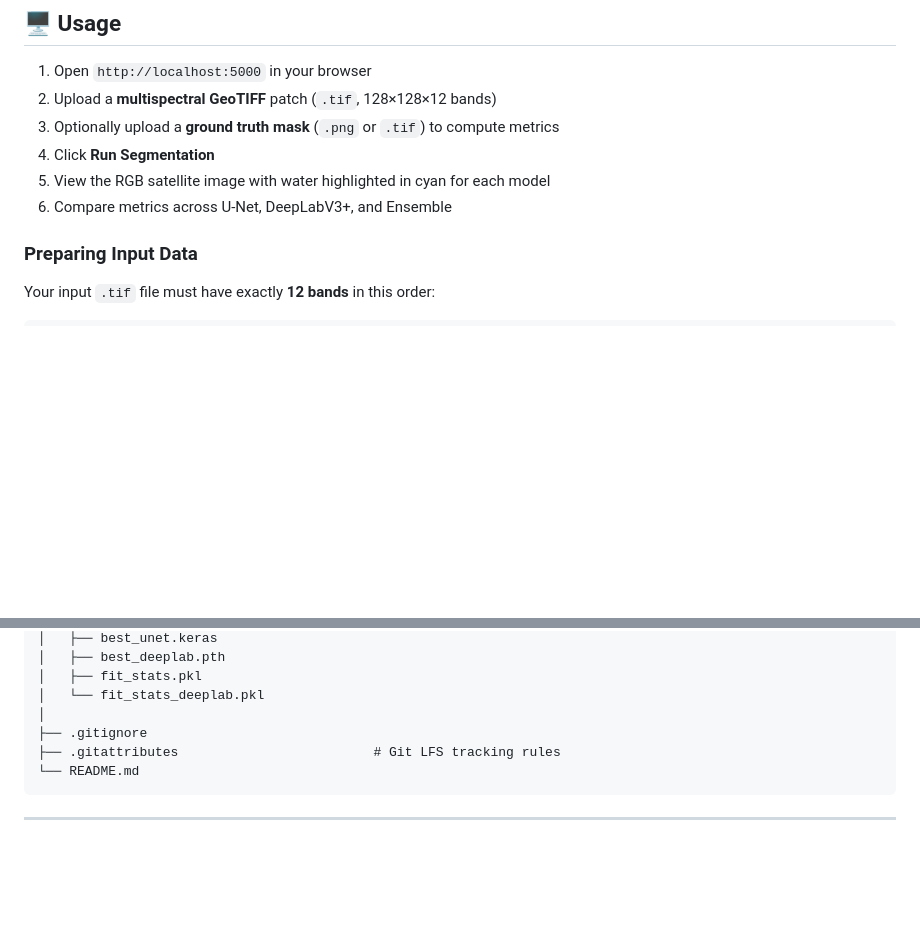
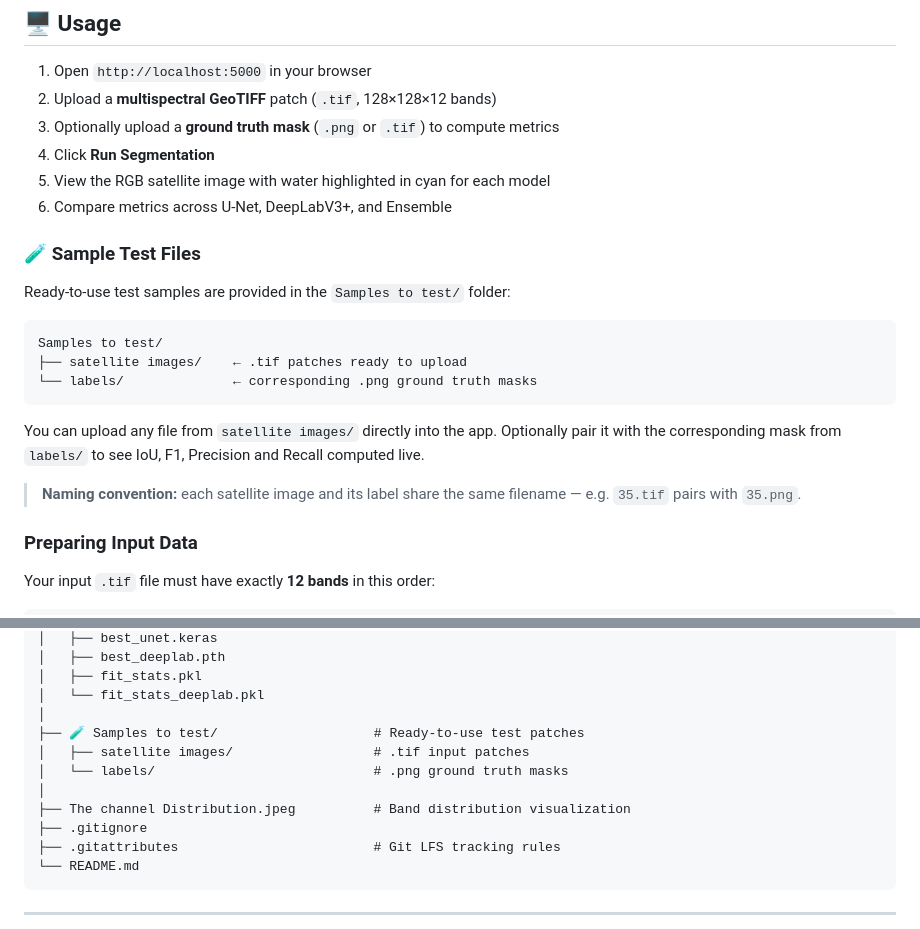
Before and after one commit to MahmoudOsama20/water_segmentation, a Markdown page: README.md, 2 parts joined by grey strips. GitHub-like rendering; blank space fills up the shorter version.

````diff
--- a/README.md
+++ b/README.md
@@ -273,6 +272,19 @@ python app.py
 4. Click **Run Segmentation**
 5. View the RGB satellite image with water highlighted in cyan for each model
 6. Compare metrics across U-Net, DeepLabV3+, and Ensemble
+### 🧪 Sample Test Files
+
+Ready-to-use test samples are provided in the `Samples to test/` folder:
+
+```
+Samples to test/
+├── satellite images/    ← .tif patches ready to upload
+└── labels/              ← corresponding .png ground truth masks
+```
+
+You can upload any file from `satellite images/` directly into the app. Optionally pair it with the corresponding mask from `labels/` to see IoU, F1, Precision and Recall computed live.
+
+> **Naming convention:** each satellite image and its label share the same filename — e.g. `35.tif` pairs with `35.png`.
 
 ### Preparing Input Data
 
@@ -374,6 +386,11 @@ water_segmentation/
 │   ├── fit_stats.pkl
 │   └── fit_stats_deeplab.pkl
 │
+├── 🧪 Samples to test/                    # Ready-to-use test patches
+│   ├── satellite images/                  # .tif input patches
+│   └── labels/                            # .png ground truth masks
+│
+├── The channel Distribution.jpeg          # Band distribution visualization
 ├── .gitignore
 ├── .gitattributes                         # Git LFS tracking rules
 └── README.md
````
Also changed, not shown: other parts of README.md (+6 -9 lines).
